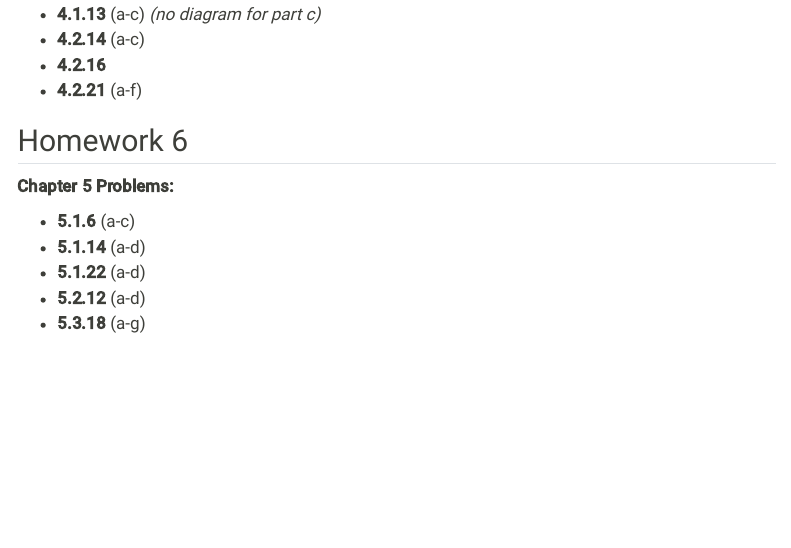
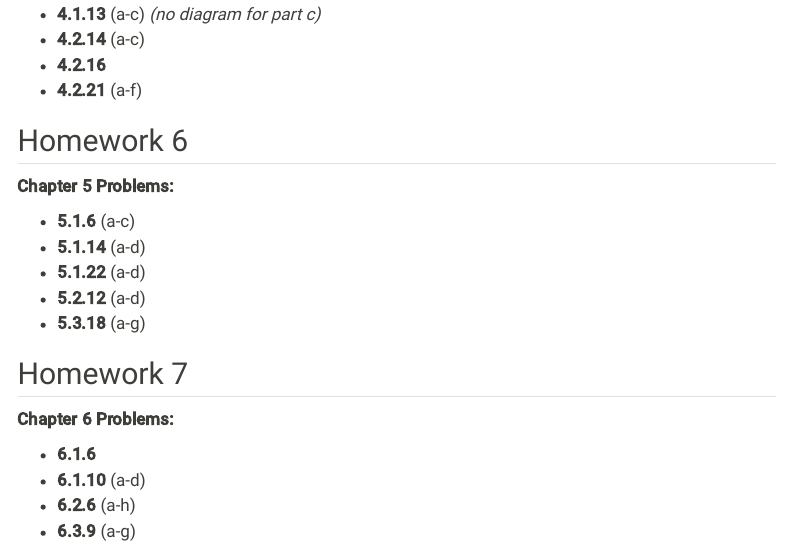
Before and after one commit to toledo60/ucla-stats13, a Quarto document (problem-sets.qmd): the page in a window 1100 px wide, from 1420 px down. Rendered offline with R 4.5, knitr and Pandoc in place of Quarto, with nearby package versions; menus at the side of the page are left out.

Commit message:
added hw7 problems

```diff
--- a/problem-sets.qmd
+++ b/problem-sets.qmd
@@ -79,3 +79,13 @@ sidebar: false
 - **5.1.22** (a-d)
 - **5.2.12** (a-d)
 - **5.3.18** (a-g)
+
+
+## Homework 7
+
+**Chapter 6 Problems:**
+
+- **6.1.6**
+- **6.1.10** (a-d)
+- **6.2.6** (a-h)
+- **6.3.9** (a-g)
```
Also changed, not shown: .quarto/idx/problem-sets.qmd.json, 19 other files.
